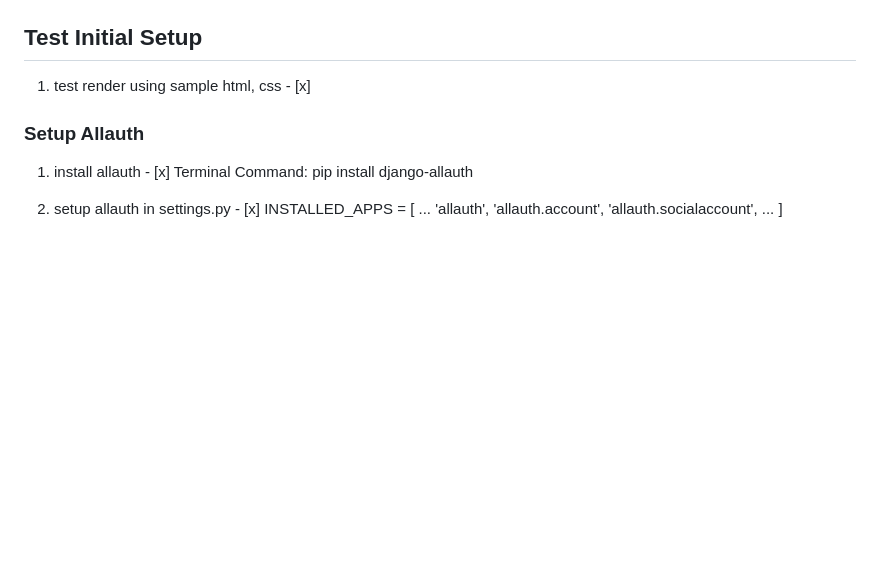
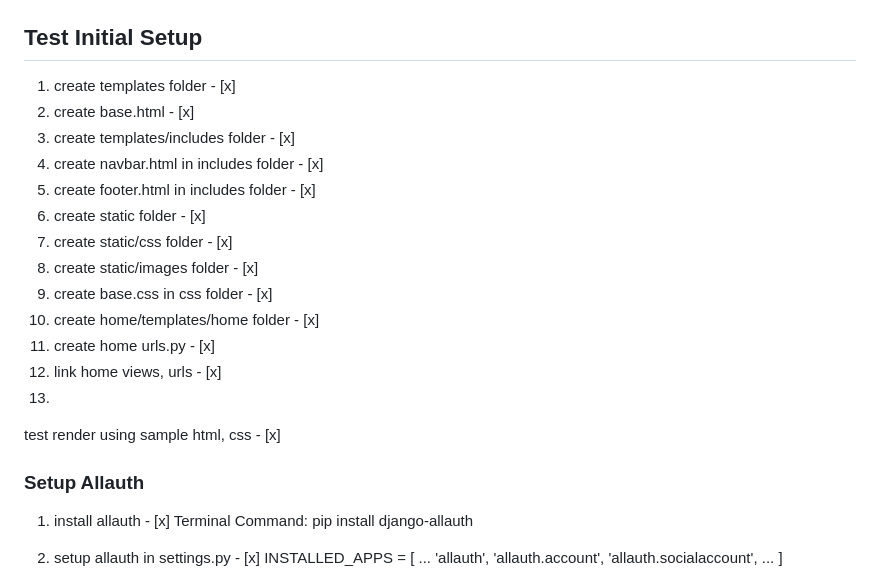
Before and after one commit to student0Zero/Spinning-Plates-Budgeter, a Markdown page: README.md, the part around the change. Rendered like a GitHub page; blank space fills up the shorter version.

Commit message:
Setup and test initial base, navbaar and footer htmls

```diff
--- a/README.md
+++ b/README.md
@@ -377,7 +377,21 @@ To start the deployment process , please follow the below steps:
 5. create media, static and templates folders - [x]
 
 ## Test Initial Setup
-1. test render using sample html, css - [x]
+1. create templates folder - [x]
+2. create base.html - [x]
+3. create templates/includes folder - [x]
+4. create navbar.html in includes folder - [x]
+5. create footer.html in includes folder - [x]
+6. create static folder - [x]
+7. create static/css folder - [x]
+8. create static/images folder - [x]
+9. create base.css in css folder - [x]
+10. create home/templates/home folder - [x]
+11. create home urls.py - [x]
+12. link home views, urls - [x]
+13.
+
+test render using sample html, css - [x]
 
 ### Setup Allauth
 
```
